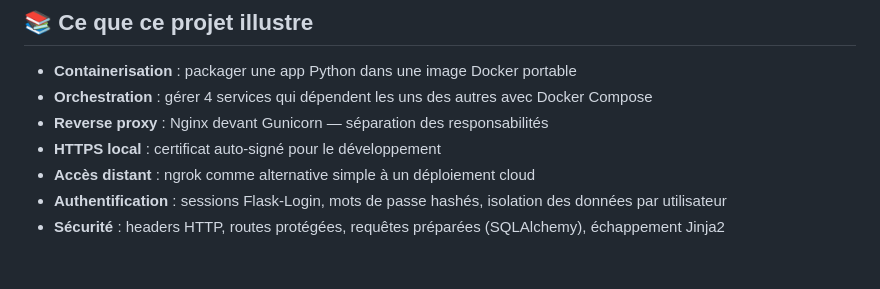
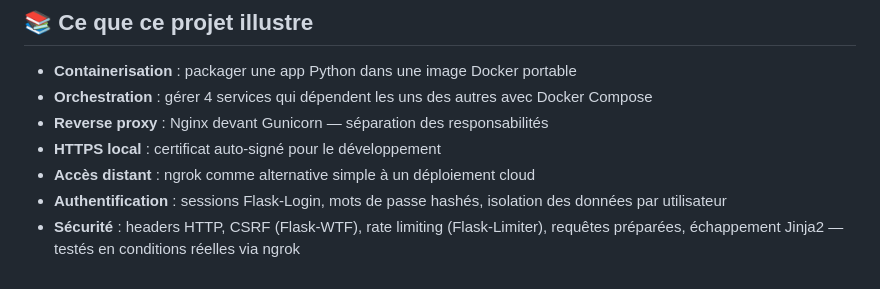
Before and after one commit to Remy-Miquel/todo-docker-flask, a Markdown page: README.md, the part around the change. Rendered like a GitHub page.

Commit message:
doc — conclusion DEVLOG, README sécurité mis à jour

```diff
--- a/README.md
+++ b/README.md
@@ -238,4 +238,4 @@ docker compose down -v
 - **HTTPS local** : certificat auto-signé pour le développement
 - **Accès distant** : ngrok comme alternative simple à un déploiement cloud
 - **Authentification** : sessions Flask-Login, mots de passe hashés, isolation des données par utilisateur
-- **Sécurité** : headers HTTP, routes protégées, requêtes préparées (SQLAlchemy), échappement Jinja2
+- **Sécurité** : headers HTTP, CSRF (Flask-WTF), rate limiting (Flask-Limiter), requêtes préparées, échappement Jinja2 — testés en conditions réelles via ngrok
```
Also changed, not shown: DEVLOG.md (+19 -0 lines).
